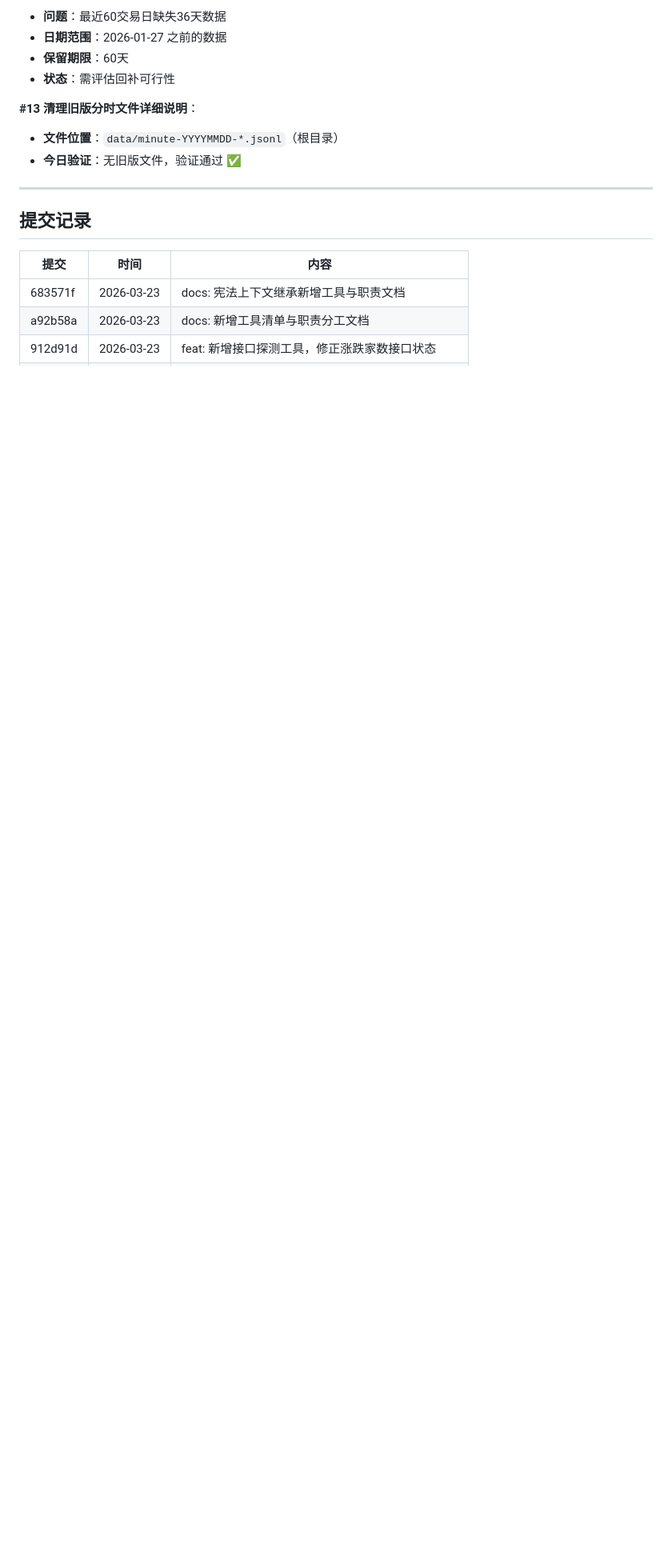
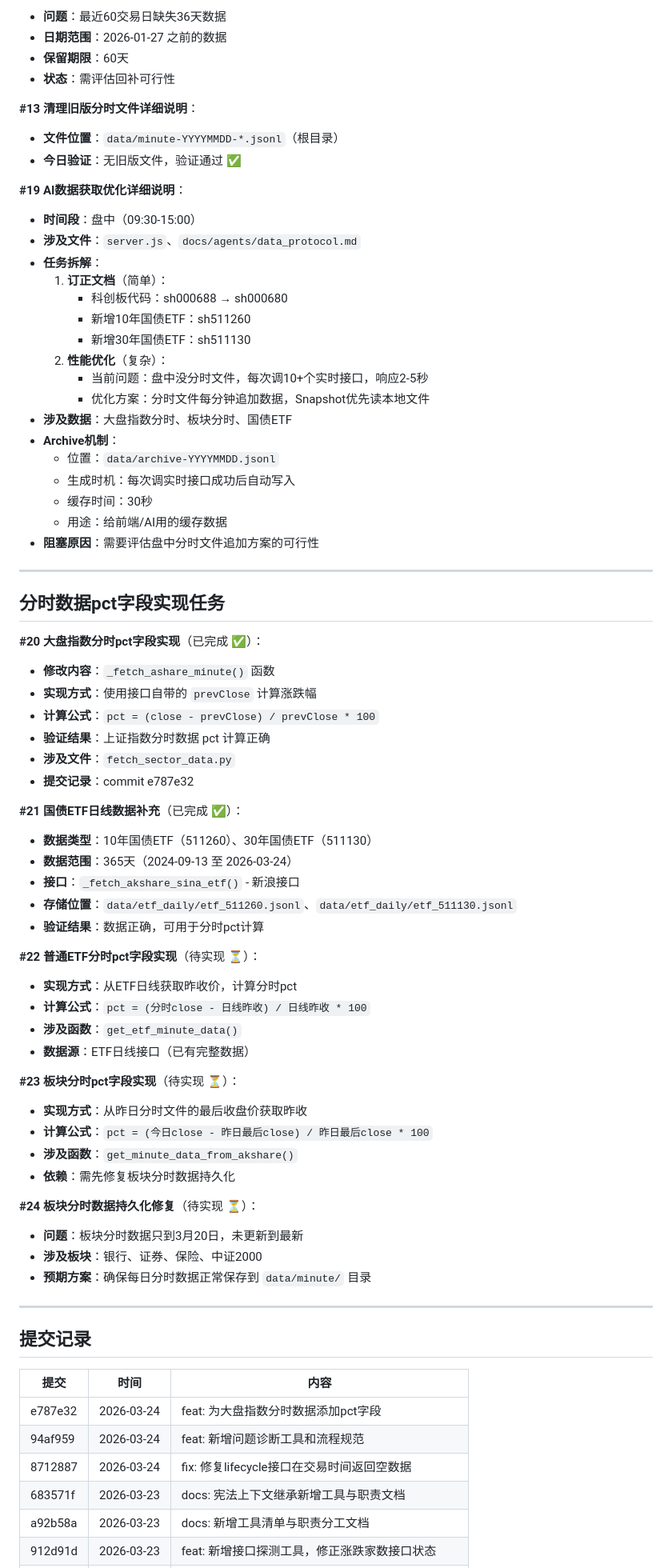
Before and after one commit to unana5577/a-stock-monitor, a Markdown page: docs/agents/task_status.md, the part around one of its changes. Shown at 80% size. GitHub-like rendering; blank space fills up the shorter version.

Commit message:
docs: 记录分时数据pct字段实现进度
- 更新data_protocol.md: 添加分时数据pct字段说明，记录国债ETF数据
- 更新task_status.md: 添加分时pct实现任务列表和详细说明

Co-Authored-By: Claude Opus 4.6 (1M context) <noreply@anthropic.com>

```diff
--- a/docs/agents/task_status.md
+++ b/docs/agents/task_status.md
@@ -104,12 +110,70 @@
 - **文件位置**：`data/minute-YYYYMMDD-*.jsonl`（根目录）
 - **今日验证**：无旧版文件，验证通过 ✅
 
+**#19 AI数据获取优化详细说明**：
+- **时间段**：盘中（09:30-15:00）
+- **涉及文件**：`server.js`、`docs/agents/data_protocol.md`
+- **任务拆解**：
+  1. **订正文档**（简单）：
+     - 科创板代码：sh000688 → sh000680
+     - 新增10年国债ETF：sh511260
+     - 新增30年国债ETF：sh511130
+  2. **性能优化**（复杂）：
+     - 当前问题：盘中没分时文件，每次调10+个实时接口，响应2-5秒
+     - 优化方案：分时文件每分钟追加数据，Snapshot优先读本地文件
+- **涉及数据**：大盘指数分时、板块分时、国债ETF
+- **Archive机制**：
+  - 位置：`data/archive-YYYYMMDD.jsonl`
+  - 生成时机：每次调实时接口成功后自动写入
+  - 缓存时间：30秒
+  - 用途：给前端/AI用的缓存数据
+- **阻塞原因**：需要评估盘中分时文件追加方案的可行性
+
+---
+
+## 分时数据pct字段实现任务
+
+**#20 大盘指数分时pct字段实现**（已完成 ✅）：
+- **修改内容**：`_fetch_ashare_minute()` 函数
+- **实现方式**：使用接口自带的 `prevClose` 计算涨跌幅
+- **计算公式**：`pct = (close - prevClose) / prevClose * 100`
+- **验证结果**：上证指数分时数据 pct 计算正确
+- **涉及文件**：`fetch_sector_data.py`
+- **提交记录**：commit e787e32
+
+**#21 国债ETF日线数据补充**（已完成 ✅）：
+- **数据类型**：10年国债ETF（511260）、30年国债ETF（511130）
+- **数据范围**：365天（2024-09-13 至 2026-03-24）
+- **接口**：`_fetch_akshare_sina_etf()` - 新浪接口
+- **存储位置**：`data/etf_daily/etf_511260.jsonl`、`data/etf_daily/etf_511130.jsonl`
+- **验证结果**：数据正确，可用于分时pct计算
+
+**#22 普通ETF分时pct字段实现**（待实现 ⏳）：
+- **实现方式**：从ETF日线获取昨收价，计算分时pct
+- **计算公式**：`pct = (分时close - 日线昨收) / 日线昨收 * 100`
+- **涉及函数**：`get_etf_minute_data()`
+- **数据源**：ETF日线接口（已有完整数据）
+
+**#23 板块分时pct字段实现**（待实现 ⏳）：
+- **实现方式**：从昨日分时文件的最后收盘价获取昨收
+- **计算公式**：`pct = (今日close - 昨日最后close) / 昨日最后close * 100`
+- **涉及函数**：`get_minute_data_from_akshare()`
+- **依赖**：需先修复板块分时数据持久化
+
+**#24 板块分时数据持久化修复**（待实现 ⏳）：
+- **问题**：板块分时数据只到3月20日，未更新到最新
+- **涉及板块**：银行、证券、保险、中证2000
+- **预期方案**：确保每日分时数据正常保存到 `data/minute/` 目录
+
 ---
 
 ## 提交记录
 
 | 提交 | 时间 | 内容 |
 |------|------|------|
+| e787e32 | 2026-03-24 | feat: 为大盘指数分时数据添加pct字段 |
+| 94af959 | 2026-03-24 | feat: 新增问题诊断工具和流程规范 |
+| 8712887 | 2026-03-24 | fix: 修复lifecycle接口在交易时间返回空数据 |
 | 683571f | 2026-03-23 | docs: 宪法上下文继承新增工具与职责文档 |
 | a92b58a | 2026-03-23 | docs: 新增工具清单与职责分工文档 |
 | 912d91d | 2026-03-23 | feat: 新增接口探测工具，修正涨跌家数接口状态 |
```
Also changed, not shown: other parts of docs/agents/task_status.md (+7 -1 lines), docs/agents/data_protocol.md (+12 -3 lines).
